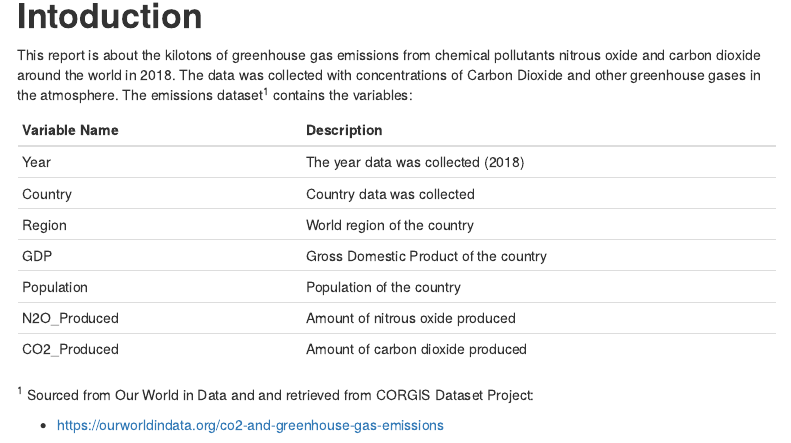
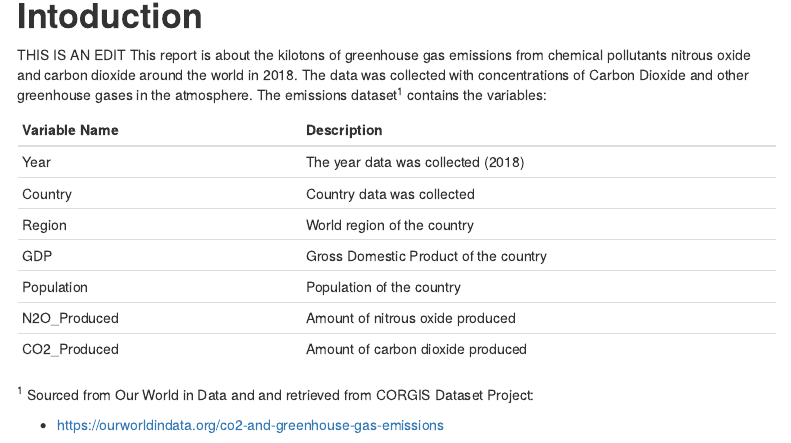
Before and after one commit to Aesenaliev/Project1---Emissions-around-the-World, an R Markdown document (Project 1 9.22 (2).Rmd): the page in a window 1100 px wide, from 210 px down. Rendered offline with R 4.5, knitr and Pandoc, with nearby package versions; some code elsewhere in the file could not run offline; menus at the side of the page are left out.

Commit message:
Update Project 1 9.22 (2).Rmd

````diff
--- a/Project 1 9.22 (2).Rmd
+++ b/Project 1 9.22 (2).Rmd
@@ -25,7 +25,7 @@ emissions <- read.csv("Project1_emissions.csv")
 ```
 
 # __Intoduction__
-
+THIS IS AN EDIT
 This report is about the kilotons of greenhouse gas emissions from chemical pollutants nitrous oxide and carbon dioxide around the world in 2018. The data was collected with concentrations of Carbon Dioxide and other greenhouse gases in the atmosphere. The emissions dataset^1^ contains the variables:
 
 | Variable Name       |                 Description                               |
````
